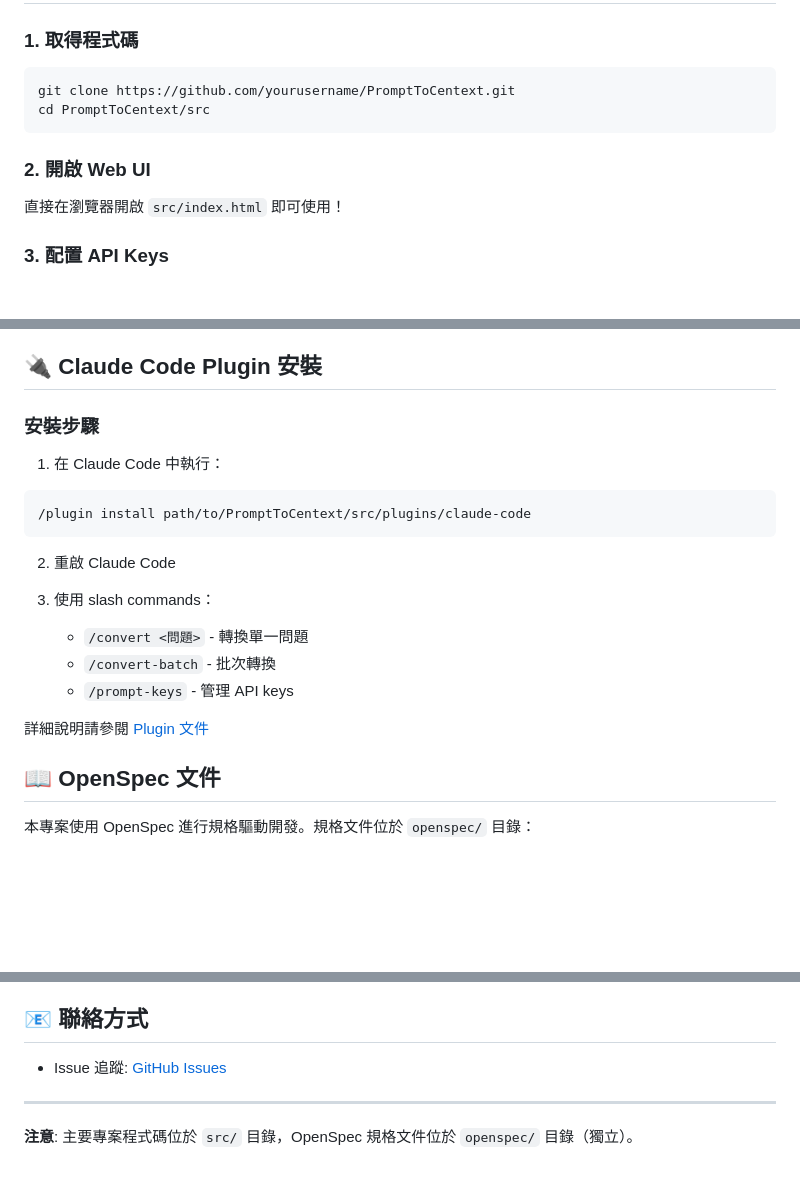
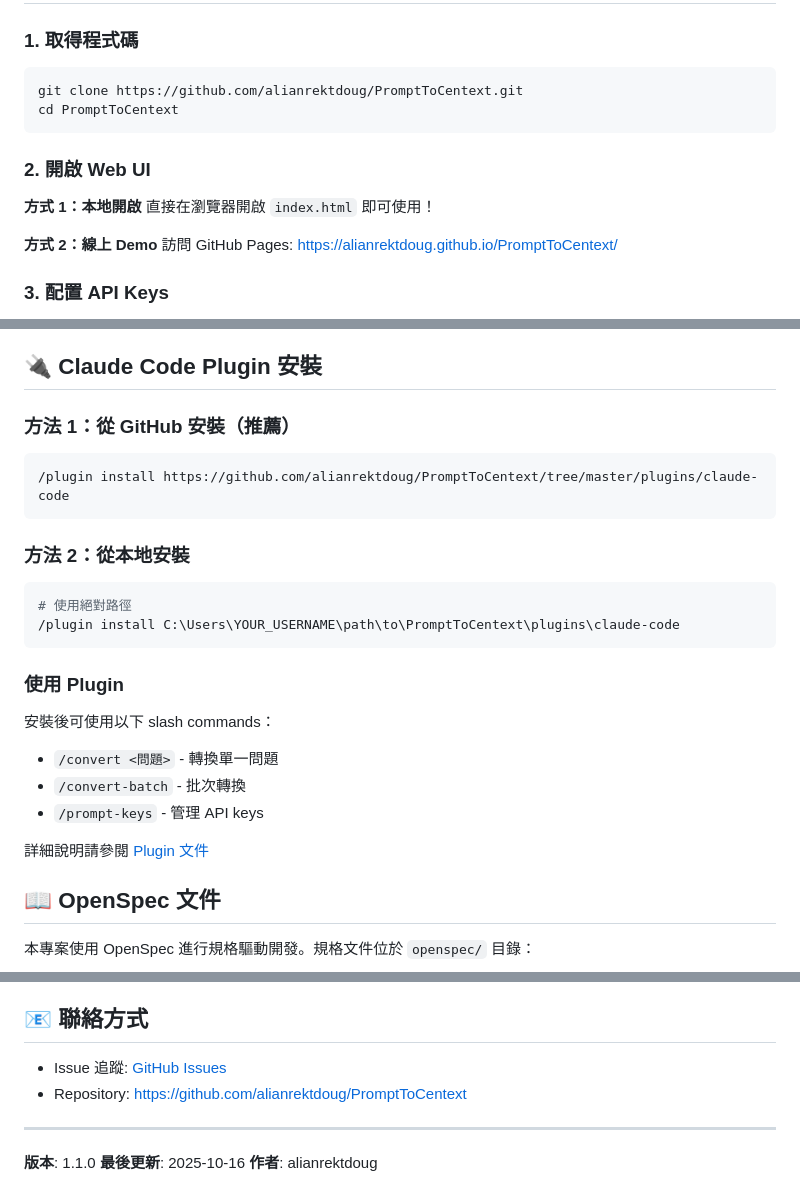
Before and after one commit to alianrektdoug/PromptToCentext, a Markdown page: README.md, 3 parts joined by grey strips. Drawn GitHub-style; blank space fills up the shorter version.

Commit message:
更新主 README.md - 修正 GitHub 連結和安裝說明
- 更新 repository URL 為 alianrektdoug/PromptToCentext
- 新增 GitHub Pages 線上 Demo 連結
- 修正 Plugin 安裝路徑說明
- 更新所有相關連結
- 新增版本資訊

🤖 Generated with [Claude Code](https://claude.com/claude-code)

Co-Authored-By: Claude <noreply@anthropic.com>

````diff
--- a/README.md
+++ b/README.md
@@ -49,13 +49,17 @@ PromptToCentext/
 ### 1. 取得程式碼
 
 ```bash
-git clone https://github.com/yourusername/PromptToCentext.git
-cd PromptToCentext/src
+git clone https://github.com/alianrektdoug/PromptToCentext.git
+cd PromptToCentext
 ```
 
 ### 2. 開啟 Web UI
 
-直接在瀏覽器開啟 `src/index.html` 即可使用！
+**方式 1：本地開啟**
+直接在瀏覽器開啟 `index.html` 即可使用！
+
+**方式 2：線上 Demo**
+訪問 GitHub Pages: https://alianrektdoug.github.io/PromptToCentext/
 
 ### 3. 配置 API Keys
 
@@ -72,21 +76,27 @@ cd PromptToCentext/src
 
 ## 🔌 Claude Code Plugin 安裝
 
-### 安裝步驟
+### 方法 1：從 GitHub 安裝（推薦）
 
-1. 在 Claude Code 中執行：
 ```bash
-/plugin install path/to/PromptToCentext/src/plugins/claude-code
+/plugin install https://github.com/alianrektdoug/PromptToCentext/tree/master/plugins/claude-code
 ```
 
-2. 重啟 Claude Code
+### 方法 2：從本地安裝
 
-3. 使用 slash commands：
-   - `/convert <問題>` - 轉換單一問題
-   - `/convert-batch` - 批次轉換
-   - `/prompt-keys` - 管理 API keys
+```bash
+# 使用絕對路徑
+/plugin install C:\Users\YOUR_USERNAME\path\to\PromptToCentext\plugins\claude-code
+```
 
-詳細說明請參閱 [Plugin 文件](src/plugins/claude-code/README.md)
+### 使用 Plugin
+
+安裝後可使用以下 slash commands：
+- `/convert <問題>` - 轉換單一問題
+- `/convert-batch` - 批次轉換
+- `/prompt-keys` - 管理 API keys
+
+詳細說明請參閱 [Plugin 文件](plugins/claude-code/README.md)
 
 ## 📖 OpenSpec 文件
 
@@ -185,8 +195,11 @@ npm run lint
 
 ## 📧 聯絡方式
 
-- Issue 追蹤: [GitHub Issues](https://github.com/yourusername/PromptToCentext/issues)
+- Issue 追蹤: [GitHub Issues](https://github.com/alianrektdoug/PromptToCentext/issues)
+- Repository: https://github.com/alianrektdoug/PromptToCentext
 
 ---
 
-**注意**: 主要專案程式碼位於 `src/` 目錄，OpenSpec 規格文件位於 `openspec/` 目錄（獨立）。
+**版本**: 1.1.0
+**最後更新**: 2025-10-16
+**作者**: alianrektdoug
````
